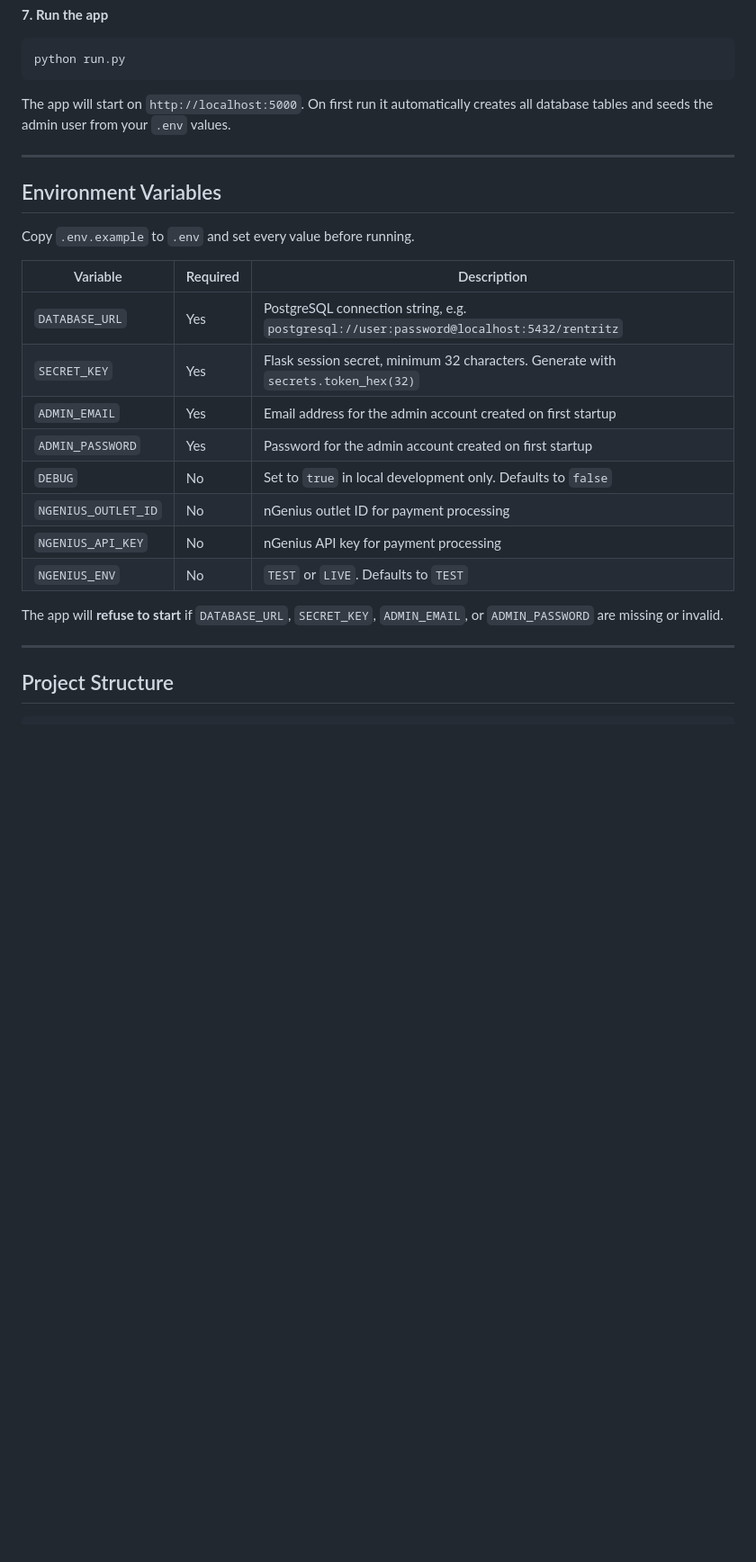
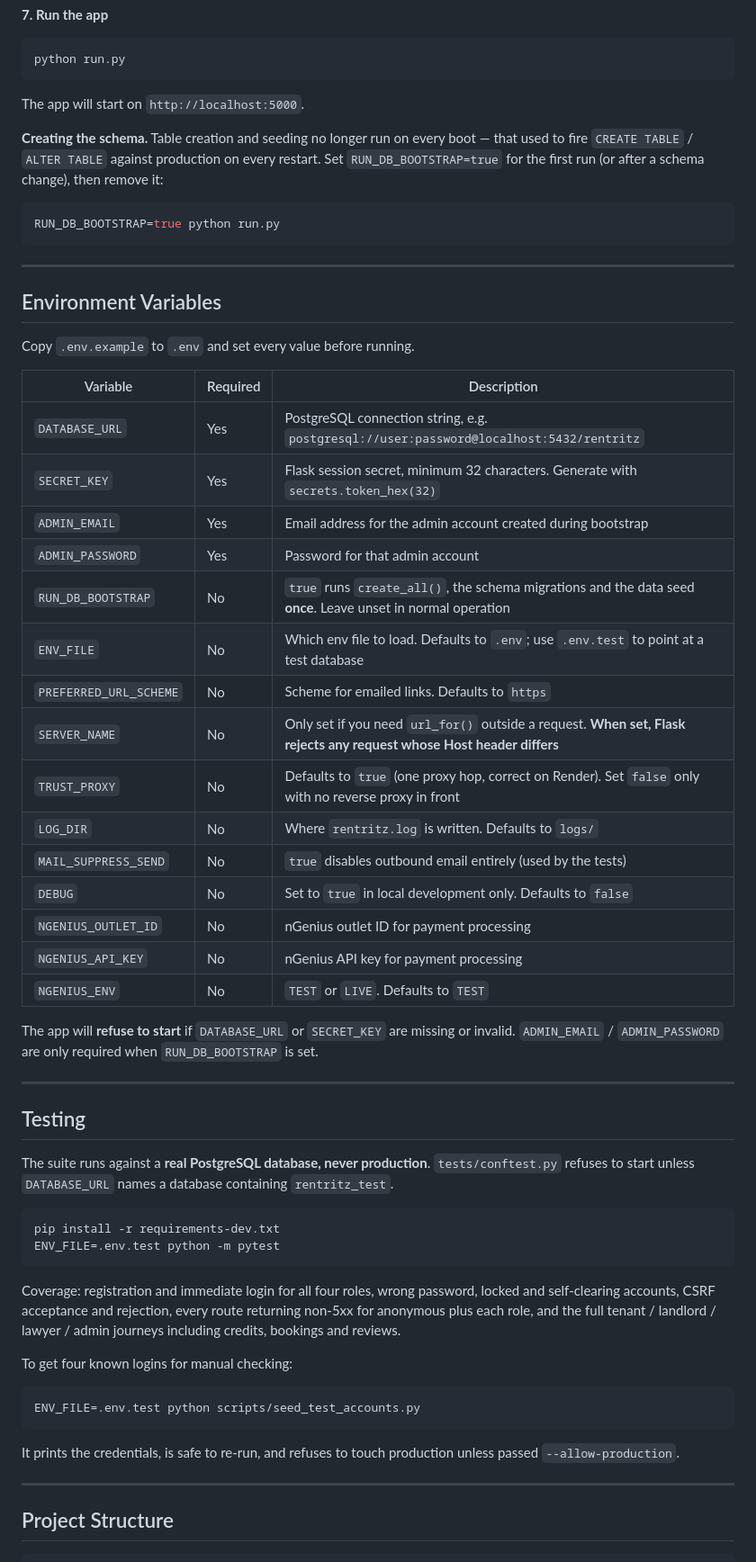
Before and after one commit to gayann-au/rentritz, a Markdown page: README.md, the part around the change. Shown at 90% size. Drawn GitHub-style; blank space fills up the shorter version.

Commit message:
docs: document RUN_DB_BOOTSTRAP, new env vars and how to run the tests
The README claimed the app "automatically creates all database tables and
seeds the admin user" on first run. That is no longer true and was the
behaviour causing DDL to run against production on every restart.

````diff
--- a/README.md
+++ b/README.md
@@ -109,7 +109,16 @@ Paste the output as your `SECRET_KEY` in `.env`.
 python run.py
 ```
 
-The app will start on `http://localhost:5000`. On first run it automatically creates all database tables and seeds the admin user from your `.env` values.
+The app will start on `http://localhost:5000`.
+
+**Creating the schema.** Table creation and seeding no longer run on every boot —
+that used to fire `CREATE TABLE` / `ALTER TABLE` against production on every
+restart. Set `RUN_DB_BOOTSTRAP=true` for the first run (or after a schema
+change), then remove it:
+
+```bash
+RUN_DB_BOOTSTRAP=true python run.py
+```
 
 ---
 
@@ -121,14 +130,50 @@ Copy `.env.example` to `.env` and set every value before running.
 |---|---|---|
 | `DATABASE_URL` | Yes | PostgreSQL connection string, e.g. `postgresql://user:password@localhost:5432/rentritz` |
 | `SECRET_KEY` | Yes | Flask session secret, minimum 32 characters. Generate with `secrets.token_hex(32)` |
-| `ADMIN_EMAIL` | Yes | Email address for the admin account created on first startup |
-| `ADMIN_PASSWORD` | Yes | Password for the admin account created on first startup |
+| `ADMIN_EMAIL` | Yes | Email address for the admin account created during bootstrap |
+| `ADMIN_PASSWORD` | Yes | Password for that admin account |
+| `RUN_DB_BOOTSTRAP` | No | `true` runs `create_all()`, the schema migrations and the data seed **once**. Leave unset in normal operation |
+| `ENV_FILE` | No | Which env file to load. Defaults to `.env`; use `.env.test` to point at a test database |
+| `PREFERRED_URL_SCHEME` | No | Scheme for emailed links. Defaults to `https` |
+| `SERVER_NAME` | No | Only set if you need `url_for()` outside a request. **When set, Flask rejects any request whose Host header differs** |
+| `TRUST_PROXY` | No | Defaults to `true` (one proxy hop, correct on Render). Set `false` only with no reverse proxy in front |
+| `LOG_DIR` | No | Where `rentritz.log` is written. Defaults to `logs/` |
+| `MAIL_SUPPRESS_SEND` | No | `true` disables outbound email entirely (used by the tests) |
 | `DEBUG` | No | Set to `true` in local development only. Defaults to `false` |
 | `NGENIUS_OUTLET_ID` | No | nGenius outlet ID for payment processing |
 | `NGENIUS_API_KEY` | No | nGenius API key for payment processing |
 | `NGENIUS_ENV` | No | `TEST` or `LIVE`. Defaults to `TEST` |
 
-The app will **refuse to start** if `DATABASE_URL`, `SECRET_KEY`, `ADMIN_EMAIL`, or `ADMIN_PASSWORD` are missing or invalid.
+The app will **refuse to start** if `DATABASE_URL` or `SECRET_KEY` are missing or
+invalid. `ADMIN_EMAIL` / `ADMIN_PASSWORD` are only required when
+`RUN_DB_BOOTSTRAP` is set.
+
+---
+
+## Testing
+
+The suite runs against a **real PostgreSQL database, never production**.
+`tests/conftest.py` refuses to start unless `DATABASE_URL` names a database
+containing `rentritz_test`.
+
+```bash
+pip install -r requirements-dev.txt
+ENV_FILE=.env.test python -m pytest
+```
+
+Coverage: registration and immediate login for all four roles, wrong password,
+locked and self-clearing accounts, CSRF acceptance and rejection, every route
+returning non-5xx for anonymous plus each role, and the full tenant / landlord /
+lawyer / admin journeys including credits, bookings and reviews.
+
+To get four known logins for manual checking:
+
+```bash
+ENV_FILE=.env.test python scripts/seed_test_accounts.py
+```
+
+It prints the credentials, is safe to re-run, and refuses to touch production
+unless passed `--allow-production`.
 
 ---
 
````
